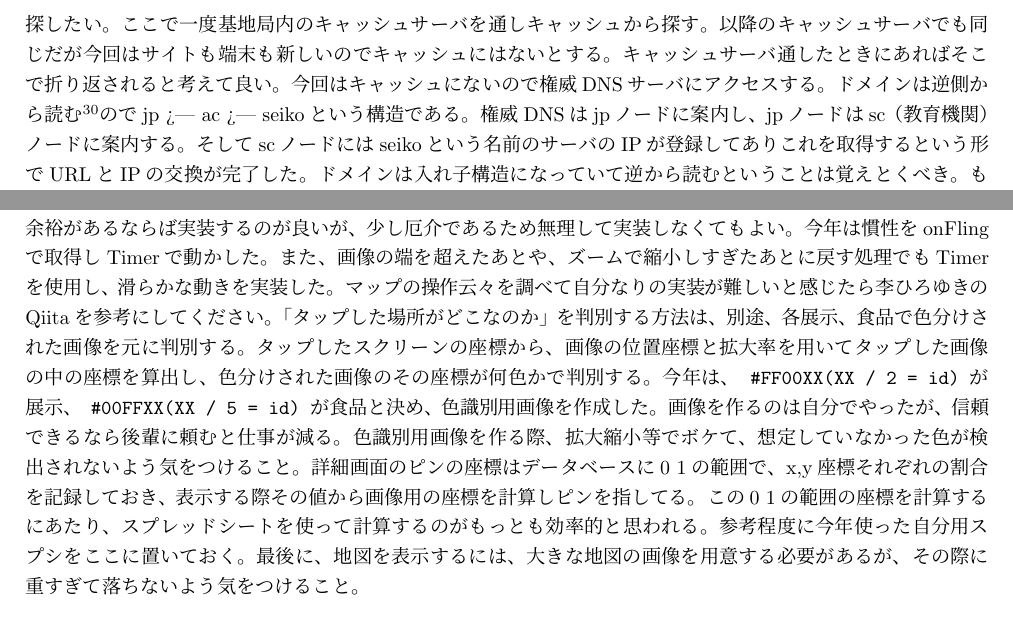
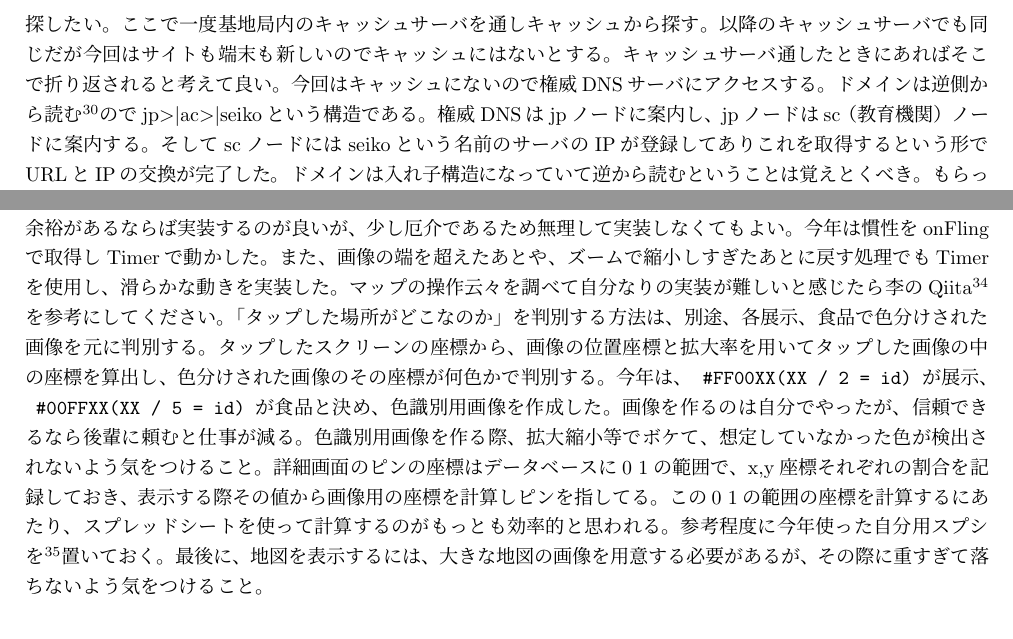
Before and after one commit to SeikoStudentCouncil/handover-report, a LaTeX document (引継書/引継書.tex): two parts of pages 14 and 15 of 19, joined at a grey line, cut so that both start at the same text. Compiled offline with pLaTeX and dvipdfmx.

Commit message:
Fix url & escape

```diff
--- a/引継書/引継書.tex
+++ b/引継書/引継書.tex
@@ -300,15 +300,15 @@ FTPサーバにファイルを送信したり取得するときは「FTPユー
 次に、各機能の詳細について書いていく。
 タブで階数ごとに違うマップを出すようにする。タブレイアウトはここをみればわかると思うので詳細は省略する。
 マップのドラッグ、ズームについては画像をMatrixを使用して移動、拡大縮小するのがよい(画像の座標や、拡大率とかを保存しておくと後々楽になり、Matrixならそれらを保存してくれるから)。描画方法はimageViewを用いる方法とcanvasを使用する新しくViewを作って用いる方法などがあるが今年はimageViewを使用した。どちらもMatrixを使用して移動等が可能。ドラッグやズーム等の検知はGestureDetectorを使って検出した。ドラッグはonScroll、ズームはonScaleで係数を取得することが可能。地図の端に到達した判定は、どこを端と定義するかによるが、今年は「画像の端がスクリーンの真ん中を超える」という判定とした。地図の端をどう定義するかは、色々な外部のサービスを参考にすると良い。慣性は余裕があるならば実装するのが良いが、少し厄介であるため無理して実装しなくてもよい。今年は慣性をonFlingで取得しTimerで動かした。また、画像の端を超えたあとや、ズームで縮小しすぎたあとに戻す処理でもTimerを使用し、滑らかな動きを実装した。
-マップの操作云々を調べて自分なりの実装が難しいと感じたら李ひろゆきのQiitaを参考にしてください。
+マップの操作云々を調べて自分なりの実装が難しいと感じたら李のQiita\footnote{\url{https://qiita.com/Cyber_Hacnosuke/items/b2a8724218d2f4a4c3c2}}を参考にしてください。
 「タップした場所がどこなのか」を判別する方法は、別途、各展示、食品で色分けされた画像を元に判別する。タップしたスクリーンの座標から、画像の位置座標と拡大率を用いてタップした画像の中の座標を算出し、色分けされた画像のその座標が何色かで判別する。今年は、\verb+ #FF00XX(XX / 2 = id) +が展示、\verb+ #00FFXX(XX / 5 = id) +が食品と決め、色識別用画像を作成した。画像を作るのは自分でやったが、信頼できるなら後輩に頼むと仕事が減る。色識別用画像を作る際、拡大縮小等でボケて、想定していなかった色が検出されないよう気をつけること。
-詳細画面のピンの座標はデータベースに0~1の範囲で、x,y座標それぞれの割合を記録しておき、表示する際その値から画像用の座標を計算しピンを指してる。この0~1の範囲の座標を計算するにあたり、スプレッドシートを使って計算するのがもっとも効率的と思われる。参考程度に今年使った自分用スプシをここに置いておく。
+詳細画面のピンの座標はデータベースに0~1の範囲で、x,y座標それぞれの割合を記録しておき、表示する際その値から画像用の座標を計算しピンを指してる。この0~1の範囲の座標を計算するにあたり、スプレッドシートを使って計算するのがもっとも効率的と思われる。参考程度に今年使った自分用スプシを\footnote{\url{https://docs.google.com/spreadsheets/d/17zJ-jk277xVDzQYN9v_pF8ZatII3OxnX1dlLHyxBX6o/edit#gid=808228009}}置いておく。
 最後に、地図を表示するには、大きな地図の画像を用意する必要があるが、その際に重すぎて落ちないよう気をつけること。
  \section{アプリ局(iOS)}
  \section{デザイン局}
  \section{特別業務}
  ここでは「本来の局の業務」から逸脱した業務について記す。
- \subsubsection{Tシャツ処理}
+ \subsection{Tシャツ処理}
  \subsection{統一シフト}
  62回担当者：李博之（60227）
   \subsubsection{導入前のシフト}
```
Also changed, not shown: 引継書/引継書.tex (2 more changed lines).
